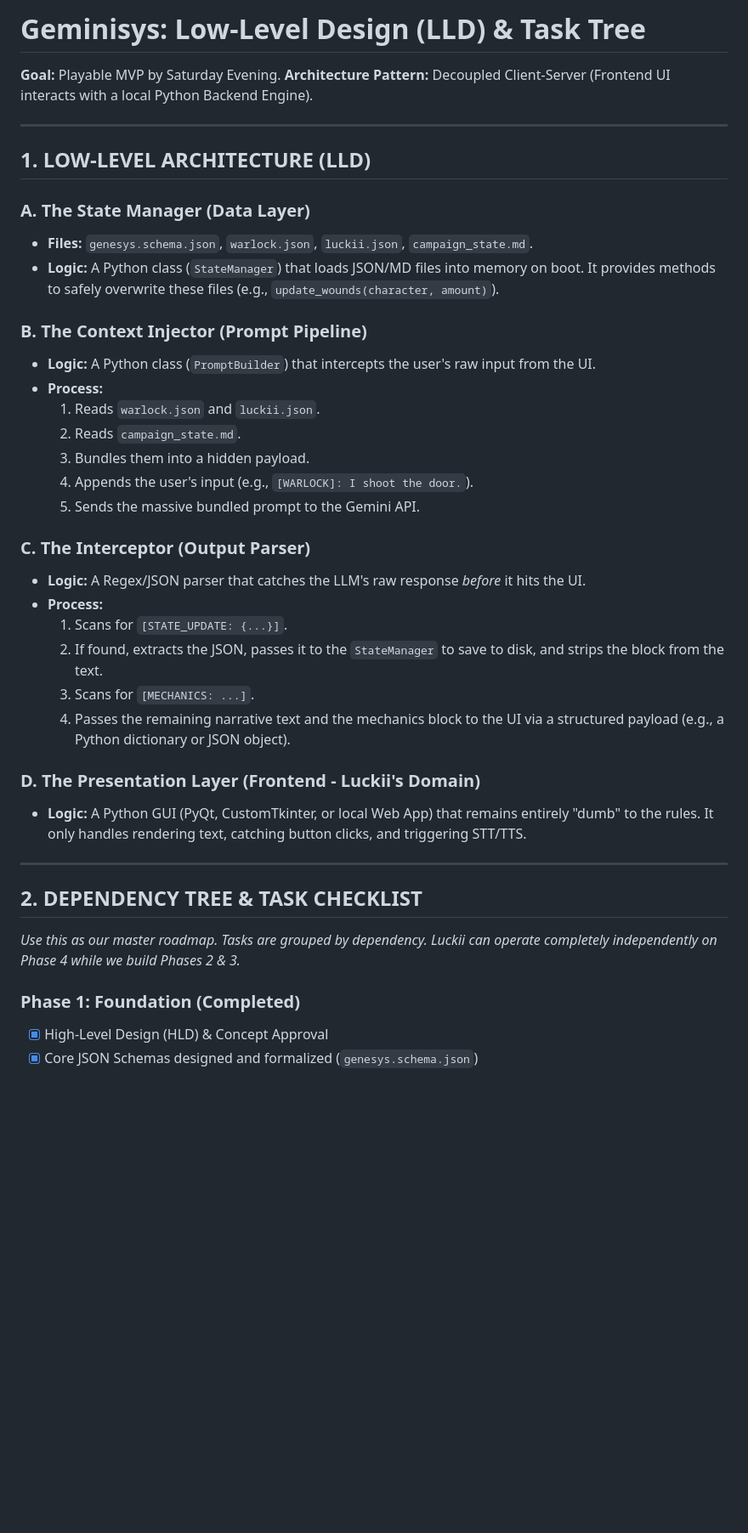
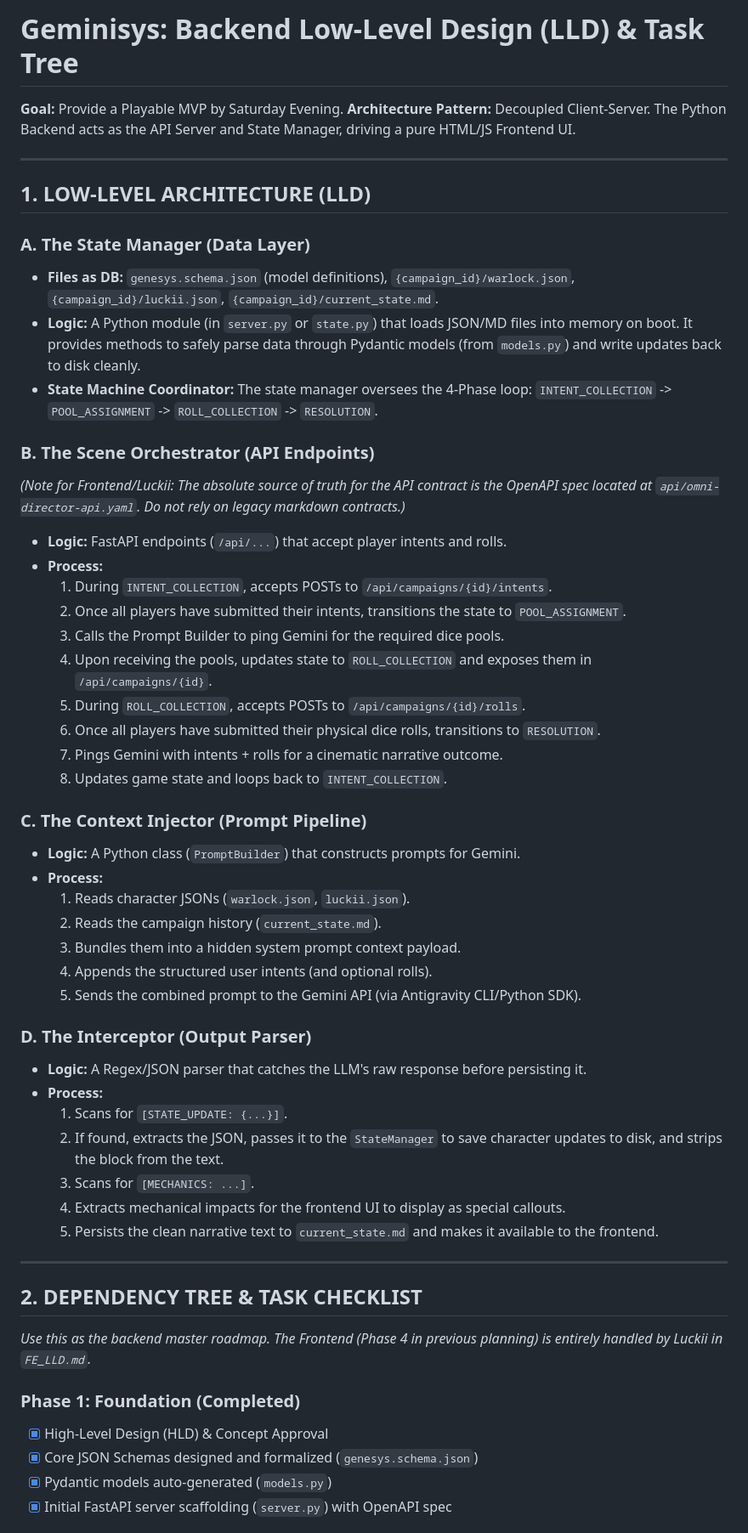
Before and after one commit to raworre/geminisys, a Markdown page: docs/Geminisys_LLD_and_Tasks.md, the part around one of its changes. Shown at 85% size. GitHub-like rendering; blank space fills up the shorter version.

```diff
--- a/docs/Geminisys_LLD_and_Tasks.md
+++ b/docs/Geminisys_LLD_and_Tasks.md
@@ -1,43 +1,57 @@
-# Geminisys: Low-Level Design (LLD) & Task Tree
+# Geminisys: Backend Low-Level Design (LLD) & Task Tree
 
-**Goal:** Playable MVP by Saturday Evening.
-**Architecture Pattern:** Decoupled Client-Server (Frontend UI interacts with a local Python Backend Engine).
+**Goal:** Provide a Playable MVP by Saturday Evening.
+**Architecture Pattern:** Decoupled Client-Server. The Python Backend acts as the API Server and State Manager, driving a pure HTML/JS Frontend UI.
 
 ---
 
 ## 1. LOW-LEVEL ARCHITECTURE (LLD)
 
 ### A. The State Manager (Data Layer)
-*   **Files:** `genesys.schema.json`, `warlock.json`, `luckii.json`, `campaign_state.md`.
-*   **Logic:** A Python class (`StateManager`) that loads JSON/MD files into memory on boot. It provides methods to safely overwrite these files (e.g., `update_wounds(character, amount)`).
+*   **Files as DB:** `genesys.schema.json` (model definitions), `{campaign_id}/warlock.json`, `{campaign_id}/luckii.json`, `{campaign_id}/current_state.md`.
+*   **Logic:** A Python module (in `server.py` or `state.py`) that loads JSON/MD files into memory on boot. It provides methods to safely parse data through Pydantic models (from `models.py`) and write updates back to disk cleanly.
+*   **State Machine Coordinator:** The state manager oversees the 4-Phase loop: `INTENT_COLLECTION` -> `POOL_ASSIGNMENT` -> `ROLL_COLLECTION` -> `RESOLUTION`.
 
-### B. The Context Injector (Prompt Pipeline)
-*   **Logic:** A Python class (`PromptBuilder`) that intercepts the user's raw input from the UI.
+### B. The Scene Orchestrator (API Endpoints)
+*(Note for Frontend/Luckii: The absolute source of truth for the API contract is the OpenAPI spec located at `api/omni-director-api.yaml`. Do not rely on legacy markdown contracts.)*
+*   **Logic:** FastAPI endpoints (`/api/...`) that accept player intents and rolls.
 *   **Process:**
-    1. Reads `warlock.json` and `luckii.json`.
-    2. Reads `campaign_state.md`.
-    3. Bundles them into a hidden payload.
-    4. Appends the user's input (e.g., `[WARLOCK]: I shoot the door.`).
-    5. Sends the massive bundled prompt to the Gemini API.
+    1. During `INTENT_COLLECTION`, accepts POSTs to `/api/campaigns/{id}/intents`.
+    2. Once all players have submitted their intents, transitions the state to `POOL_ASSIGNMENT`.
+    3. Calls the Prompt Builder to ping Gemini for the required dice pools.
+    4. Upon receiving the pools, updates state to `ROLL_COLLECTION` and exposes them in `/api/campaigns/{id}`.
+    5. During `ROLL_COLLECTION`, accepts POSTs to `/api/campaigns/{id}/rolls`.
+    6. Once all players have submitted their physical dice rolls, transitions to `RESOLUTION`.
+    7. Pings Gemini with intents + rolls for a cinematic narrative outcome.
+    8. Updates game state and loops back to `INTENT_COLLECTION`.
 
-### C. The Interceptor (Output Parser)
-*   **Logic:** A Regex/JSON parser that catches the LLM's raw response *before* it hits the UI.
+### C. The Context Injector (Prompt Pipeline)
+*   **Logic:** A Python class (`PromptBuilder`) that constructs prompts for Gemini.
+*   **Process:**
+    1. Reads character JSONs (`warlock.json`, `luckii.json`).
+    2. Reads the campaign history (`current_state.md`).
+    3. Bundles them into a hidden system prompt context payload.
+    4. Appends the structured user intents (and optional rolls).
+    5. Sends the combined prompt to the Gemini API (via Antigravity CLI/Python SDK).
+
+### D. The Interceptor (Output Parser)
+*   **Logic:** A Regex/JSON parser that catches the LLM's raw response before persisting it.
 *   **Process:**
     1. Scans for `[STATE_UPDATE: {...}]`.
-    2. If found, extracts the JSON, passes it to the `StateManager` to save to disk, and strips the block from the text.
+    2. If found, extracts the JSON, passes it to the `StateManager` to save character updates to disk, and strips the block from the text.
     3. Scans for `[MECHANICS: ...]`.
-    4. Passes the remaining narrative text and the mechanics block to the UI via a structured payload (e.g., a Python dictionary or JSON object).
-
-### D. The Presentation Layer (Frontend - Luckii's Domain)
-*   **Logic:** A Python GUI (PyQt, CustomTkinter, or local Web App) that remains entirely "dumb" to the rules. It only handles rendering text, catching button clicks, and triggering STT/TTS.
+    4. Extracts mechanical impacts for the frontend UI to display as special callouts.
+    5. Persists the clean narrative text to `current_state.md` and makes it available to the frontend.
 
 ---
 
 ## 2. DEPENDENCY TREE & TASK CHECKLIST
 
-*Use this as our master roadmap. Tasks are grouped by dependency. Luckii can operate completely independently on Phase 4 while we build Phases 2 & 3.*
+*Use this as the backend master roadmap. The Frontend (Phase 4 in previous planning) is entirely handled by Luckii in `FE_LLD.md`.*
 
 ### Phase 1: Foundation (Completed)
 - [x] High-Level Design (HLD) & Concept Approval
 - [x] Core JSON Schemas designed and formalized (`genesys.schema.json`)
+- [x] Pydantic models auto-generated (`models.py`)
+- [x] Initial FastAPI server scaffolding (`server.py`) with OpenAPI spec
 
```
Also changed, not shown: other parts of docs/Geminisys_LLD_and_Tasks.md (+14 -17 lines), docs/HLD_GM_Interface.md (+16 -2 lines), docs/api_contract.md (deleted, +0 -56 lines).
